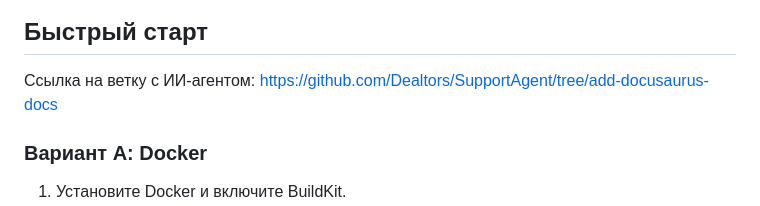
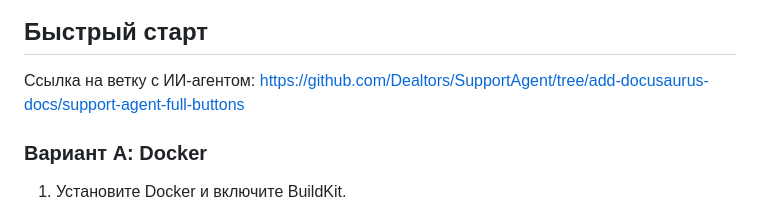
Before and after one commit to Dealtors/SupportAgent, a Markdown page: README.md, the part around the change. Drawn GitHub-style.

```diff
--- a/README.md
+++ b/README.md
@@ -209,7 +209,7 @@ SL3 --> ST2 & ST3
 
 ## Быстрый старт
 
-Ссылка на ветку с ИИ-агентом: https://github.com/Dealtors/SupportAgent/tree/add-docusaurus-docs
+Ссылка на ветку с ИИ-агентом: https://github.com/Dealtors/SupportAgent/tree/add-docusaurus-docs/support-agent-full-buttons
 
 ### Вариант A: Docker
 1. Установите Docker и включите BuildKit.
```
